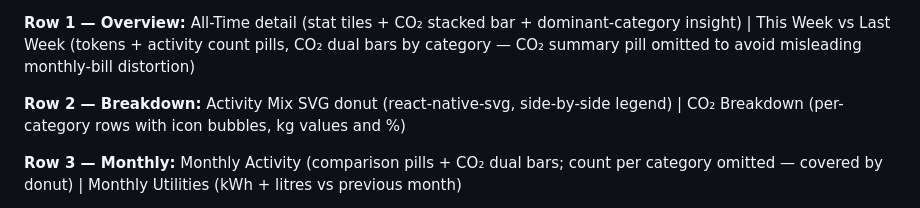
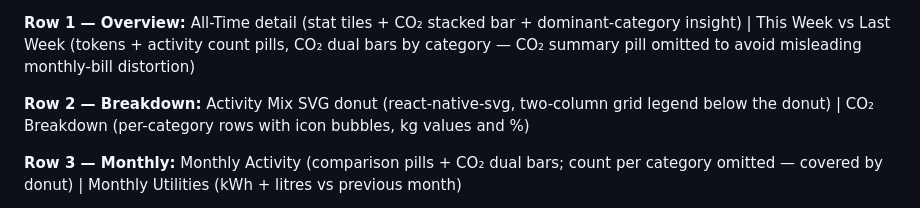
Before and after one commit to AmiyahO/EcoVerse, a Markdown page: README.md, the part around the change. Drawn GitHub-style.

```diff
--- a/README.md
+++ b/README.md
@@ -500,7 +500,7 @@ Redesigned with a gradient hero banner and a featured full-width 8-week CO₂ ch
 
 **Row 1 — Overview:** All-Time detail (stat tiles + CO₂ stacked bar + dominant-category insight) | This Week vs Last Week (tokens + activity count pills, CO₂ dual bars by category — CO₂ summary pill omitted to avoid misleading monthly-bill distortion)
 
-**Row 2 — Breakdown:** Activity Mix SVG donut (react-native-svg, side-by-side legend) | CO₂ Breakdown (per-category rows with icon bubbles, kg values and %)
+**Row 2 — Breakdown:** Activity Mix SVG donut (react-native-svg, two-column grid legend below the donut) | CO₂ Breakdown (per-category rows with icon bubbles, kg values and %)
 
 **Row 3 — Monthly:** Monthly Activity (comparison pills + CO₂ dual bars; count per category omitted — covered by donut) | Monthly Utilities (kWh + litres vs previous month)
 
```
